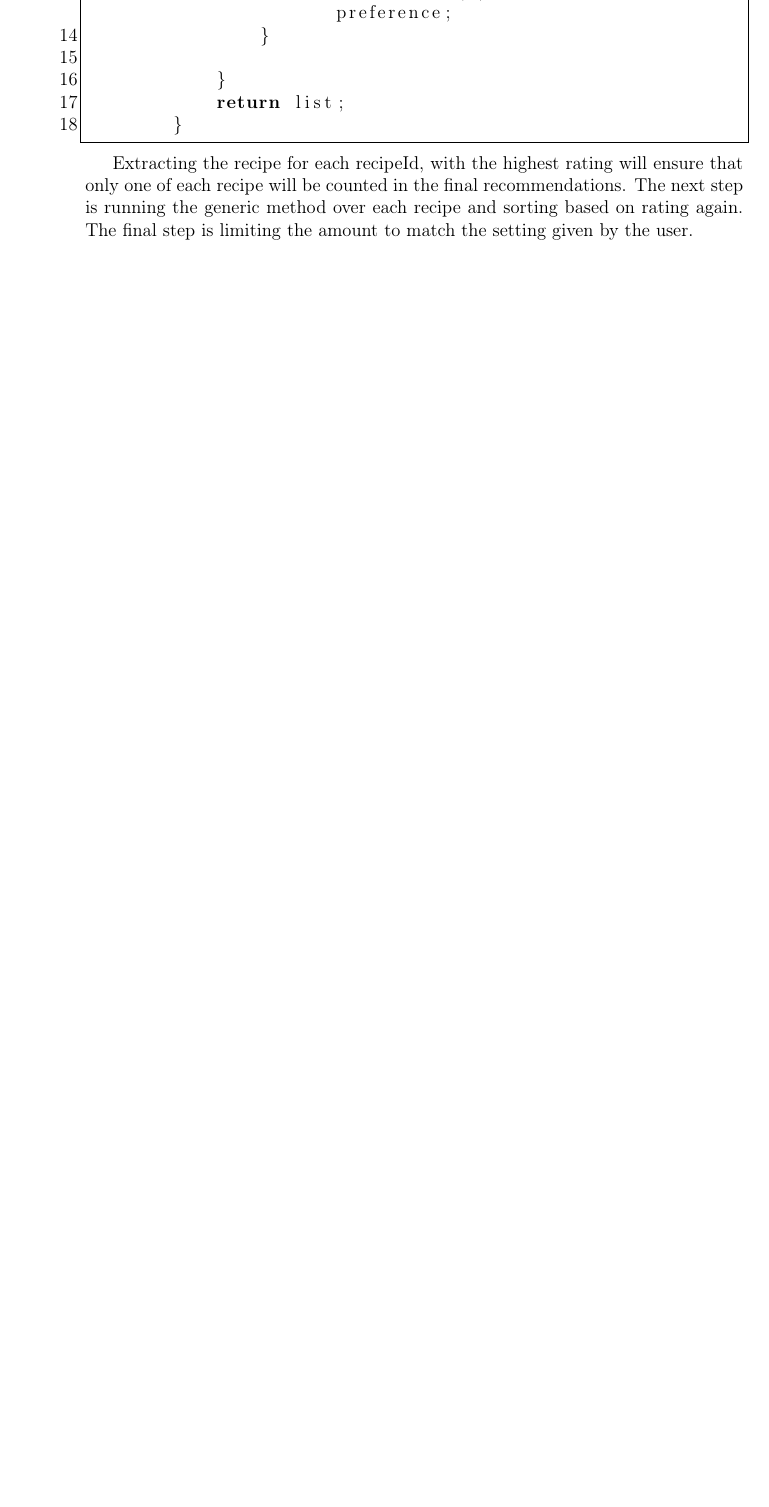
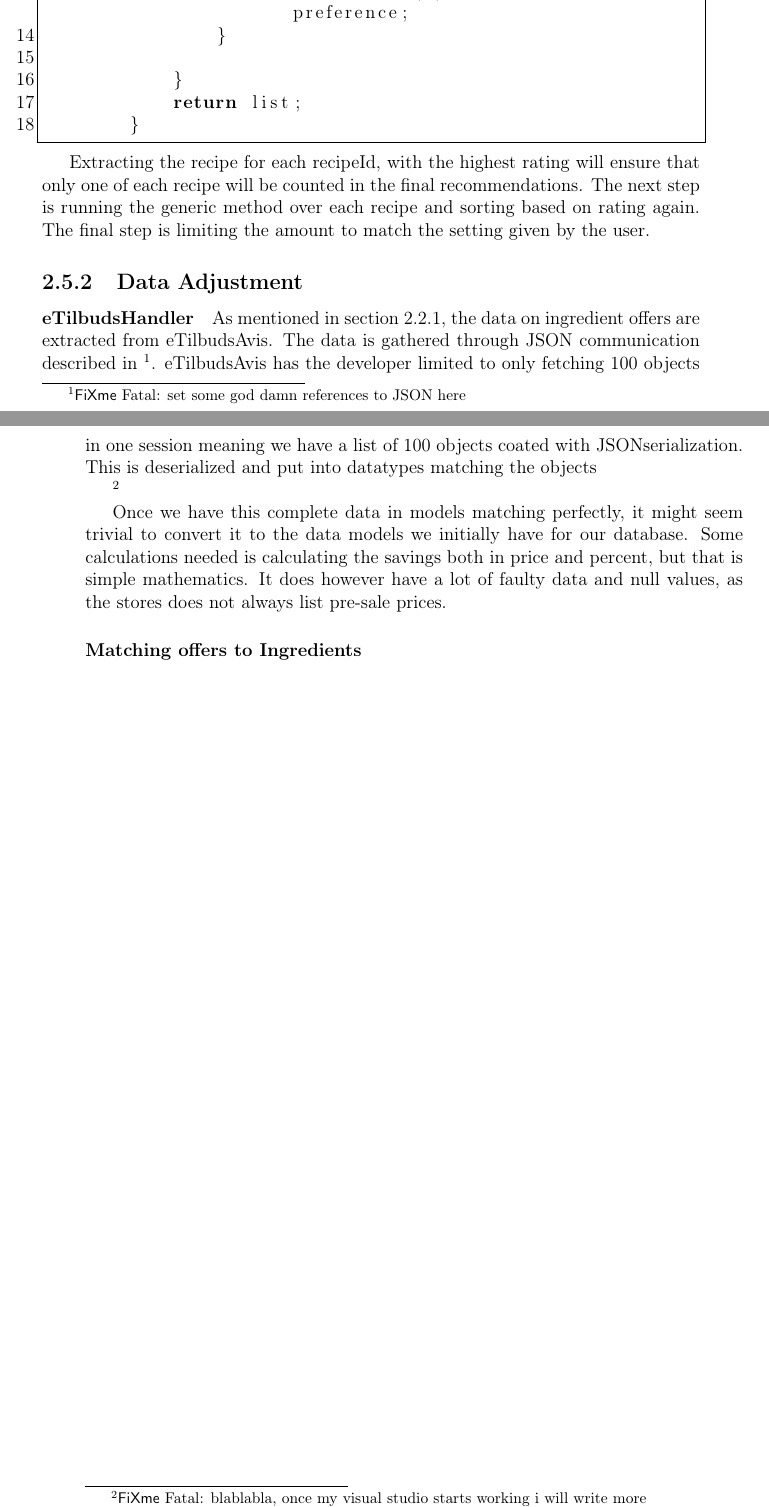
Before and after one commit to RevBlood/sw8rapport, a LaTeX thesis (report/main.tex, which reads report/Content/Backend/Logic/dataadjusting.tex): part of page 19 of 32 before the commit and two parts of pages 20 and 21 of 34 after it, the two joined at a grey line, cut so that both start at the same text, the shorter picture padded with empty space. Compiled offline with pdfLaTeX.

Commit message:
some more logics + refactoring a little.

```diff
--- /dev/null
+++ b/report/Content/Backend/Logic/dataadjusting.tex
@@ -0,0 +1,11 @@
+\subsection{Data Adjustment}
+\label{subsec:dataadjustment}
+
+\paragraph{eTilbudsHandler}
+As mentioned in section \ref{subsec:dataflow}, the data on ingredient offers are extracted from eTilbudsAvis. The data is gathered through JSON communication described in \fixme{set some god damn references to JSON here}. eTilbudsAvis has the developer limited to only fetching 100 objects in one session meaning we have a list of 100 objects coated with JSONserialization. This is deserialized and put into datatypes matching the objects
+
+\fixme{blablabla, once my visual studio starts working i will write more}
+
+Once we have this complete data in models matching perfectly, it might seem trivial to convert it to the data models we initially have for our database. Some calculations needed is calculating the savings both in price and percent, but that is simple mathematics. It does however have a lot of faulty data and null values, as the stores does not always list pre-sale prices.
+
+\paragraph{Matching offers to Ingredients}
```
Also changed, not shown: report/Content/Backend/Logic/searchbypreferences.tex (+2 -2 lines), report/Content/Backend/logic.tex (+2 -1 lines).
